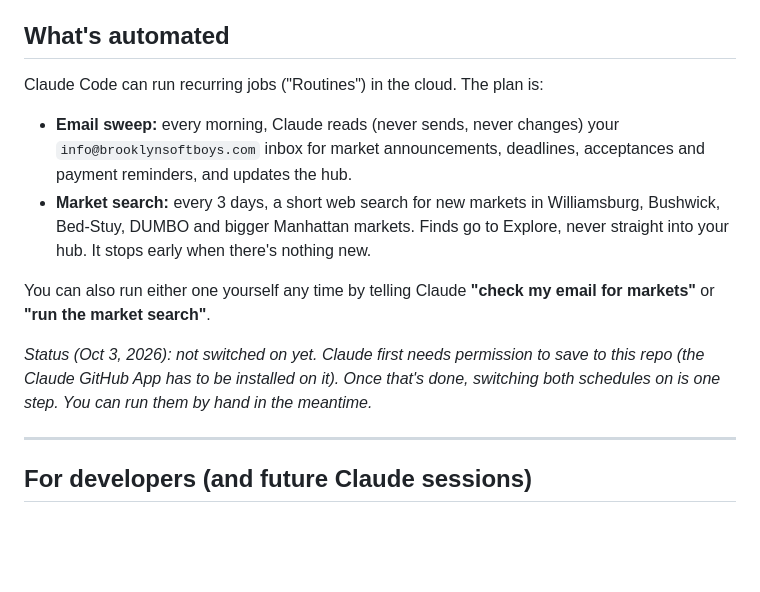
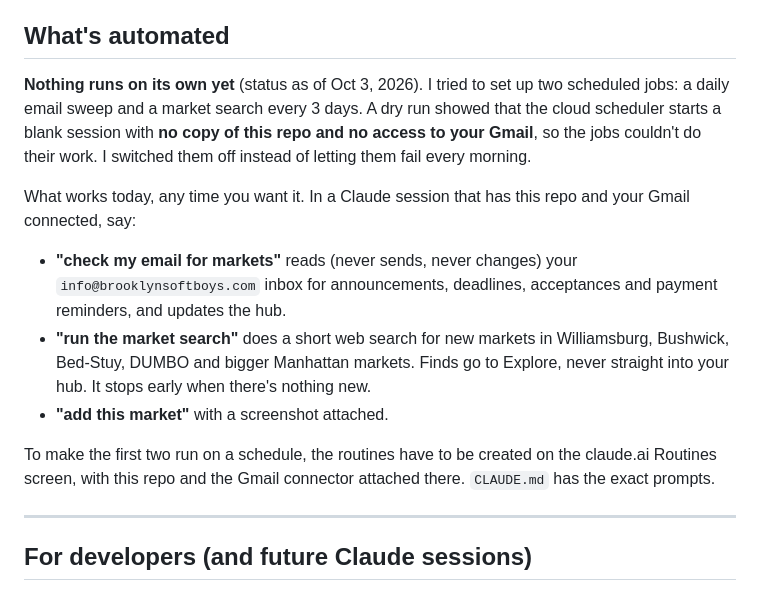
Before and after one commit to garrettdoll/pop-pop, a Markdown page: README.md, the part around the change. Rendered like a GitHub page; blank space fills up the shorter version.

Commit message:
Docs: say plainly that scheduled jobs are not running yet
A dry run showed routines created through the scheduling tool start with no
repo and no Gmail connector, so they were switched off. README and CLAUDE.md
now explain what works today (manual runs) and how to set the schedules up
properly.

Co-Authored-By: Claude <noreply@anthropic.com>
Claude-Session: https://claude.ai/code/session_01UL71XAuGxueCWCc4z4qSem

```diff
--- a/README.md
+++ b/README.md
@@ -94,14 +94,15 @@ That's it. You're set up.
 
 ## What's automated
 
-Claude Code can run recurring jobs ("Routines") in the cloud. The plan is:
+**Nothing runs on its own yet** (status as of Oct 3, 2026). I tried to set up two scheduled jobs: a daily email sweep and a market search every 3 days. A dry run showed that the cloud scheduler starts a blank session with **no copy of this repo and no access to your Gmail**, so the jobs couldn't do their work. I switched them off instead of letting them fail every morning.
 
-- **Email sweep:** every morning, Claude reads (never sends, never changes) your `info@brooklynsoftboys.com` inbox for market announcements, deadlines, acceptances and payment reminders, and updates the hub.
-- **Market search:** every 3 days, a short web search for new markets in Williamsburg, Bushwick, Bed-Stuy, DUMBO and bigger Manhattan markets. Finds go to Explore, never straight into your hub. It stops early when there's nothing new.
+What works today, any time you want it. In a Claude session that has this repo and your Gmail connected, say:
 
-You can also run either one yourself any time by telling Claude **"check my email for markets"** or **"run the market search"**.
+- **"check my email for markets"** reads (never sends, never changes) your `info@brooklynsoftboys.com` inbox for announcements, deadlines, acceptances and payment reminders, and updates the hub.
+- **"run the market search"** does a short web search for new markets in Williamsburg, Bushwick, Bed-Stuy, DUMBO and bigger Manhattan markets. Finds go to Explore, never straight into your hub. It stops early when there's nothing new.
+- **"add this market"** with a screenshot attached.
 
-*Status (Oct 3, 2026): not switched on yet. Claude first needs permission to save to this repo (the Claude GitHub App has to be installed on it). Once that's done, switching both schedules on is one step. You can run them by hand in the meantime.*
+To make the first two run on a schedule, the routines have to be created on the claude.ai Routines screen, with this repo and the Gmail connector attached there. `CLAUDE.md` has the exact prompts.
 
 ---
 
```
Also changed, not shown: CLAUDE.md (+6 -1 lines).
